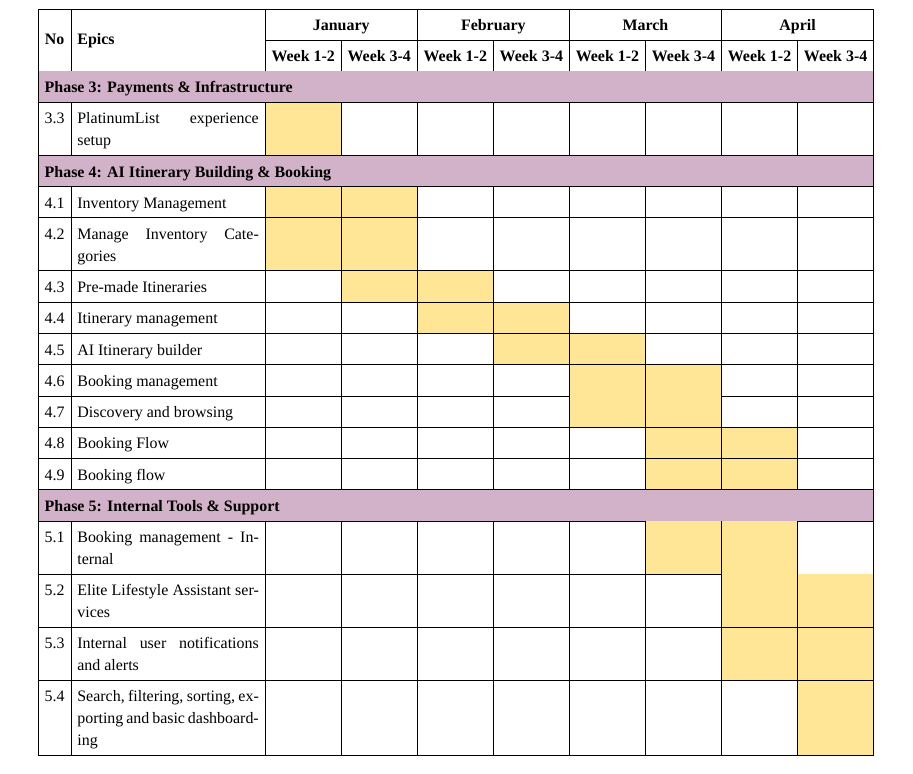
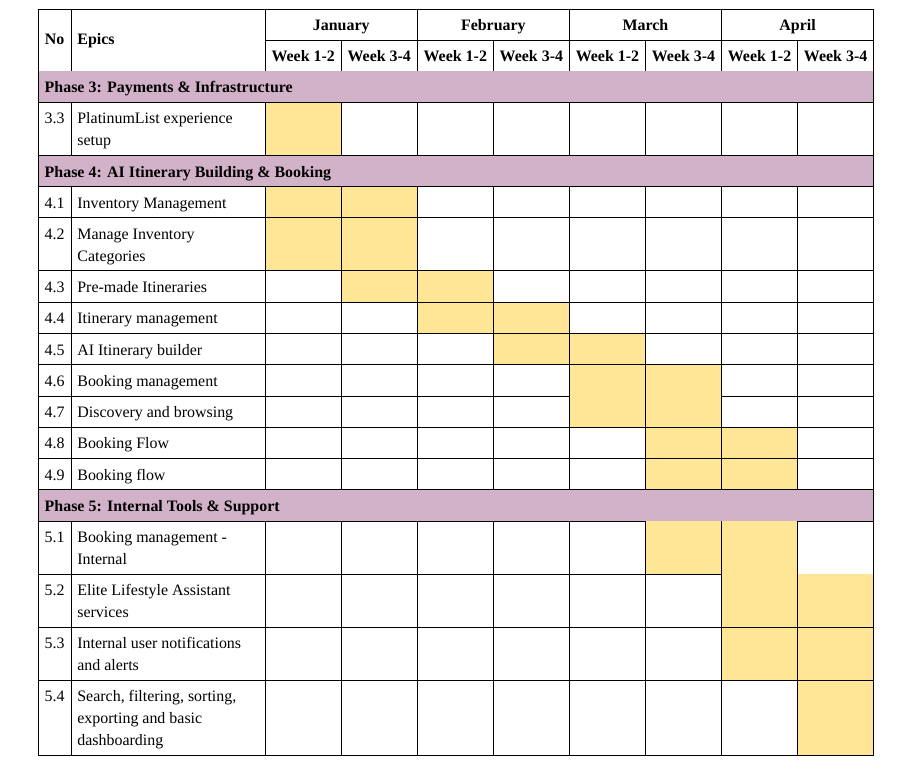
Before and after one commit to ppearyxx/Thesis, a LaTeX thesis (Report/main.tex, which reads Report/tables/gantt-sem2.tex): part of page 13 of 20, cut so that both start at the same text. Compiled offline with XeLaTeX; a missing font is replaced by an installed copy or a similar font.

Commit message:
Fix(CH1): Gantt Charts Spacing

```diff
--- a/Report/tables/gantt-sem2.tex
+++ b/Report/tables/gantt-sem2.tex
@@ -6,7 +6,7 @@
 \setlength{\tabcolsep}{3pt}
 \renewcommand{\arraystretch}{1.4}
 \begin{adjustbox}{max width=\textwidth}
-\begin{tabular}{|c|p{3.2cm}|c|c|c|c|c|c|c|c|}
+\begin{tabular}{|c|>{\raggedright\arraybackslash}p{3.2cm}|c|c|c|c|c|c|c|c|}
 \hline
 \multirow{2}{*}{\textbf{No}} & \multirow{2}{*}{\textbf{Epics}}
   & \multicolumn{2}{c|}{\textbf{January}}
```
Also changed, not shown: Report/tables/gantt-sem1.tex (+1 -1 lines).
